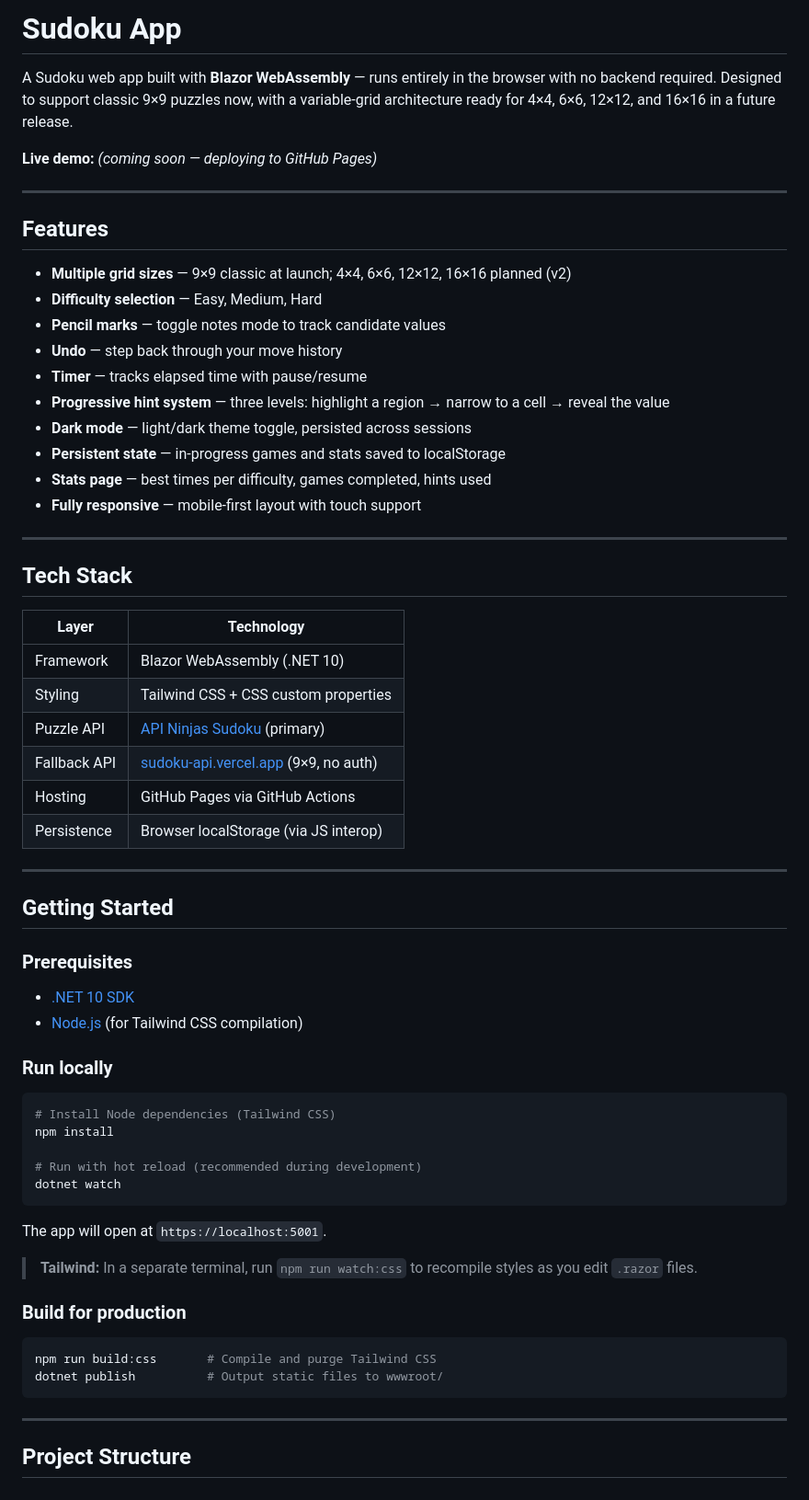
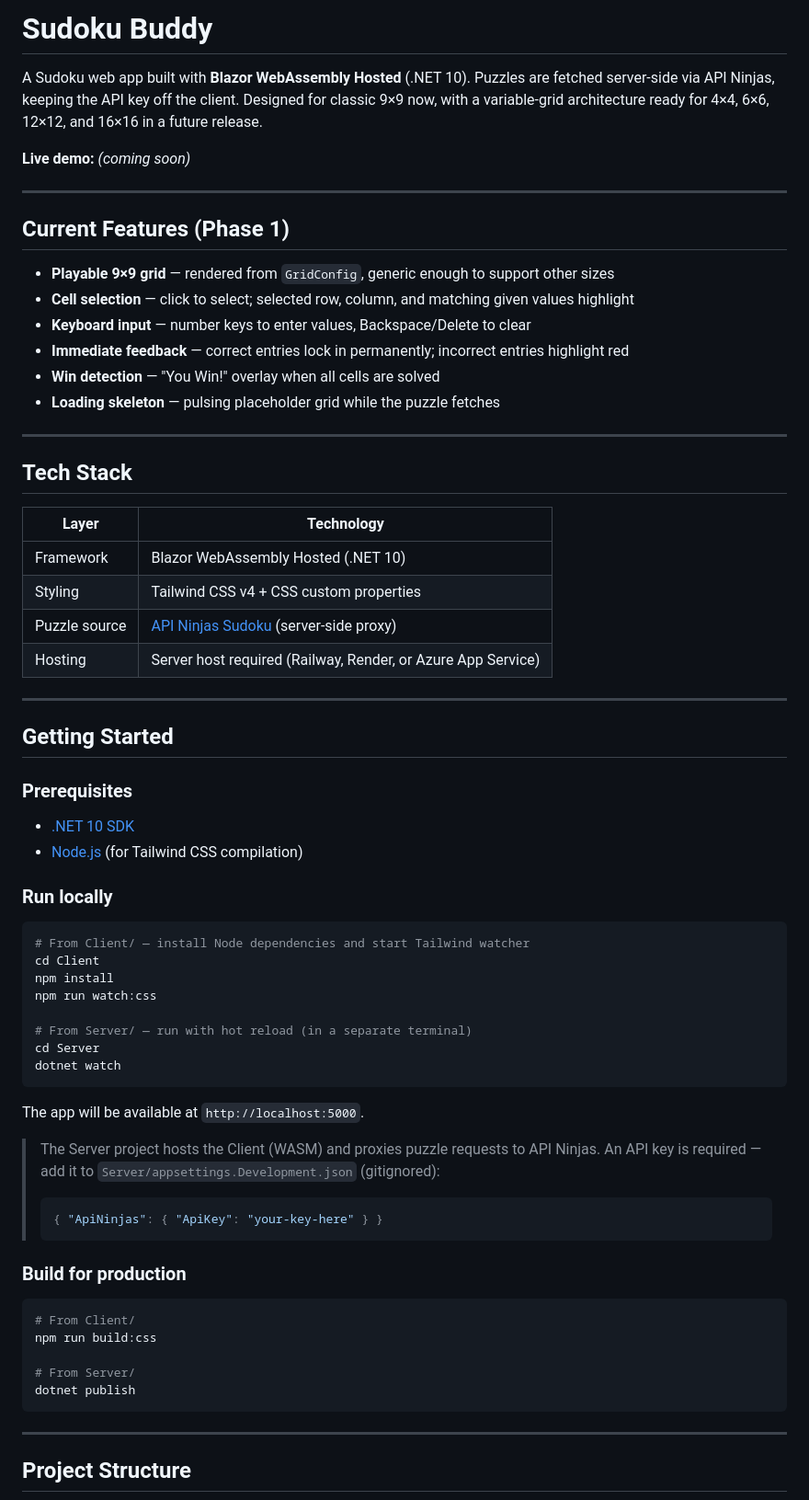
Before and after one commit to rsprague216/Sudoku_App, a Markdown page: README.md, the part around one of its changes. Shown at 92% size. Rendered like a GitHub page.

````diff
--- a/README.md
+++ b/README.md
@@ -1,23 +1,19 @@
-# Sudoku App
+# Sudoku Buddy
 
-A Sudoku web app built with **Blazor WebAssembly** — runs entirely in the browser with no backend required. Designed to support classic 9×9 puzzles now, with a variable-grid architecture ready for 4×4, 6×6, 12×12, and 16×16 in a future release.
+A Sudoku web app built with **Blazor WebAssembly Hosted** (.NET 10). Puzzles are fetched server-side via API Ninjas, keeping the API key off the client. Designed for classic 9×9 now, with a variable-grid architecture ready for 4×4, 6×6, 12×12, and 16×16 in a future release.
 
-**Live demo:** *(coming soon — deploying to GitHub Pages)*
+**Live demo:** *(coming soon)*
 
 ---
 
-## Features
+## Current Features (Phase 1)
 
-- **Multiple grid sizes** — 9×9 classic at launch; 4×4, 6×6, 12×12, 16×16 planned (v2)
-- **Difficulty selection** — Easy, Medium, Hard
-- **Pencil marks** — toggle notes mode to track candidate values
-- **Undo** — step back through your move history
-- **Timer** — tracks elapsed time with pause/resume
-- **Progressive hint system** — three levels: highlight a region → narrow to a cell → reveal the value
-- **Dark mode** — light/dark theme toggle, persisted across sessions
-- **Persistent state** — in-progress games and stats saved to localStorage
-- **Stats page** — best times per difficulty, games completed, hints used
-- **Fully responsive** — mobile-first layout with touch support
+- **Playable 9×9 grid** — rendered from `GridConfig`, generic enough to support other sizes
+- **Cell selection** — click to select; selected row, column, and matching given values highlight
+- **Keyboard input** — number keys to enter values, Backspace/Delete to clear
+- **Immediate feedback** — correct entries lock in permanently; incorrect entries highlight red
+- **Win detection** — "You Win!" overlay when all cells are solved
+- **Loading skeleton** — pulsing placeholder grid while the puzzle fetches
 
 ---
 
@@ -25,12 +21,10 @@ A Sudoku web app built with **Blazor WebAssembly** — runs entirely in the brow
 
 | Layer | Technology |
 |-------|-----------|
-| Framework | Blazor WebAssembly (.NET 10) |
-| Styling | Tailwind CSS + CSS custom properties |
-| Puzzle API | [API Ninjas Sudoku](https://api-ninjas.com/api/sudoku) (primary) |
-| Fallback API | [sudoku-api.vercel.app](https://sudoku-api.vercel.app/) (9×9, no auth) |
-| Hosting | GitHub Pages via GitHub Actions |
-| Persistence | Browser localStorage (via JS interop) |
+| Framework | Blazor WebAssembly Hosted (.NET 10) |
+| Styling | Tailwind CSS v4 + CSS custom properties |
+| Puzzle source | [API Ninjas Sudoku](https://api-ninjas.com/api/sudoku) (server-side proxy) |
+| Hosting | Server host required (Railway, Render, or Azure App Service) |
 
 ---
 
@@ -44,22 +38,31 @@ A Sudoku web app built with **Blazor WebAssembly** — runs entirely in the brow
 ### Run locally
 
 ```bash
-# Install Node dependencies (Tailwind CSS)
+# From Client/ — install Node dependencies and start Tailwind watcher
+cd Client
 npm install
+npm run watch:css
 
-# Run with hot reload (recommended during development)
+# From Server/ — run with hot reload (in a separate terminal)
+cd Server
 dotnet watch
 ```
 
-The app will open at `https://localhost:5001`.
+The app will be available at `http://localhost:5000`.
 
-> **Tailwind:** In a separate terminal, run `npm run watch:css` to recompile styles as you edit `.razor` files.
+> The Server project hosts the Client (WASM) and proxies puzzle requests to API Ninjas. An API key is required — add it to `Server/appsettings.Development.json` (gitignored):
+> ```json
+> { "ApiNinjas": { "ApiKey": "your-key-here" } }
+> ```
 
 ### Build for production
 
 ```bash
-npm run build:css       # Compile and purge Tailwind CSS
-dotnet publish          # Output static files to wwwroot/
+# From Client/
+npm run build:css
+
+# From Server/
+dotnet publish
 ```
 
 ---
````
Also changed, not shown: other parts of README.md (+20 -32 lines).
